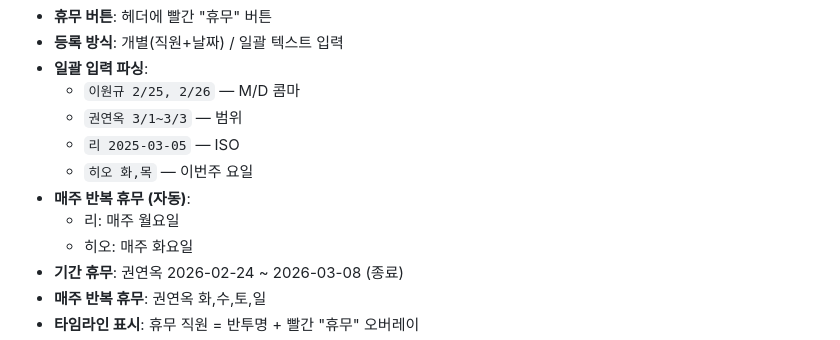
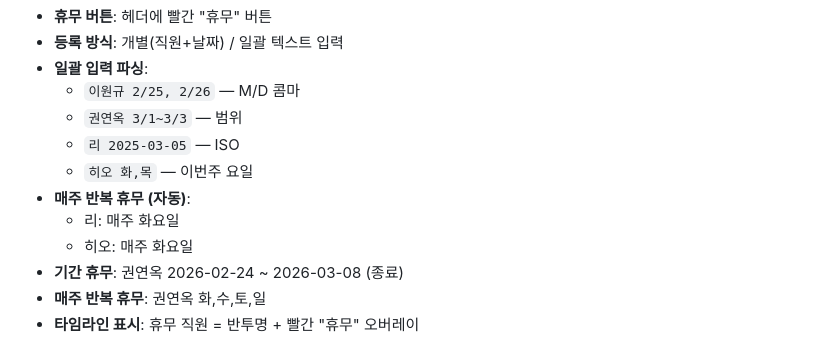
Before and after one commit to wk7007-wk/WorkSchedule, a Markdown page: CLAUDE.md, the part around the change. Drawn GitHub-style.

Commit message:
규칙: 리 고정휴무 월→화 변경

```diff
--- a/CLAUDE.md
+++ b/CLAUDE.md
@@ -201,7 +201,7 @@
   - `리 2025-03-05` — ISO
   - `히오 화,목` — 이번주 요일
 - **매주 반복 휴무 (자동)**:
-  - 리: 매주 월요일
+  - 리: 매주 화요일
   - 히오: 매주 화요일
 - **기간 휴무**: 권연옥 2026-02-24 ~ 2026-03-08 (종료)
 - **매주 반복 휴무**: 권연옥 화,수,토,일
```
